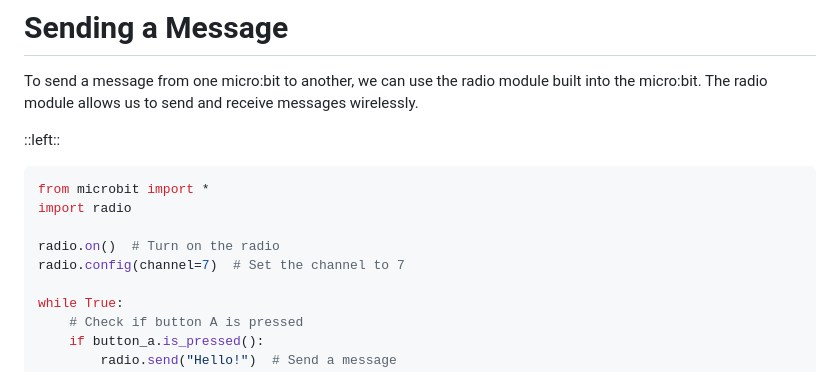
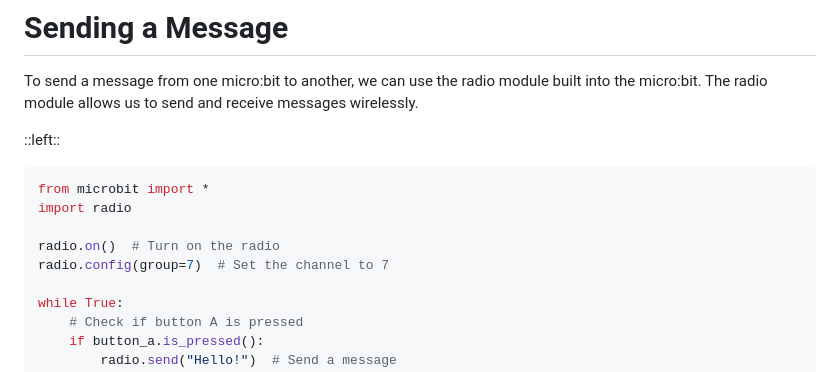
Before and after one commit to mrmatho/7dt-slides, a Markdown page: pages/microbit-networking.md, the part around the change. Rendered like a GitHub page.

Commit message:
Update: Minor mods to networking

```diff
--- a/pages/microbit-networking.md
+++ b/pages/microbit-networking.md
@@ -35,7 +35,7 @@ from microbit import *
 import radio
 
 radio.on()  # Turn on the radio
-radio.config(channel=7)  # Set the channel to 7
+radio.config(group=7)  # Set the channel to 7
 
 while True:
     # Check if button A is pressed
```
